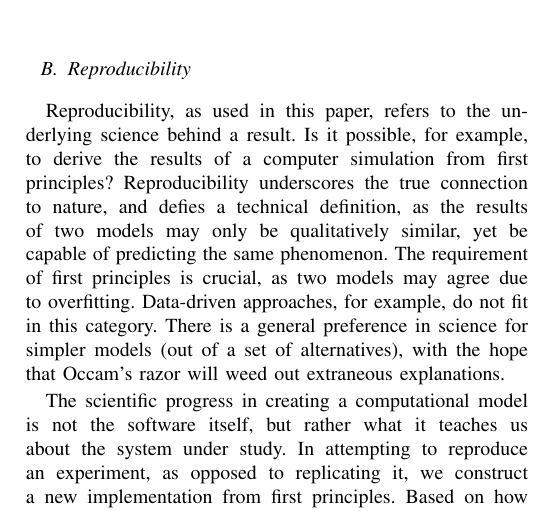
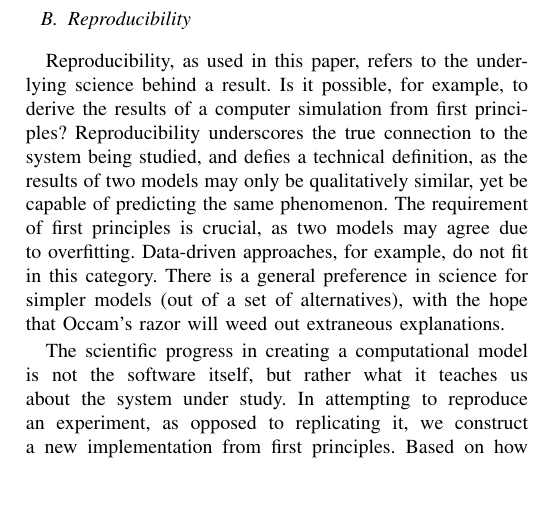
Before and after one commit to 0u812/ieee-reproducibility-paper, a LaTeX paper (model_reproducibility.tex): part of one column of page 2 of 3, cut so that both start at the same text, the shorter picture padded with empty space. Compiled offline with pdfLaTeX.

Commit message:
nature -> system being studied

```diff
--- a/model_reproducibility.tex
+++ b/model_reproducibility.tex
@@ -587,7 +587,7 @@ Reproducibility, as used in this paper, refers to the underlying science
 behind a result.
 Is it possible, for example, to derive the results of a computer simulation
 from first principles?
-Reproducibility underscores the true connection to nature, and defies a technical
+Reproducibility underscores the true connection to the system being studied, and defies a technical
 definition, as the results of two models may only be qualitatively similar, yet be
 capable of predicting the same phenomenon.
 The requirement of first principles is crucial, as two models may agree
```
